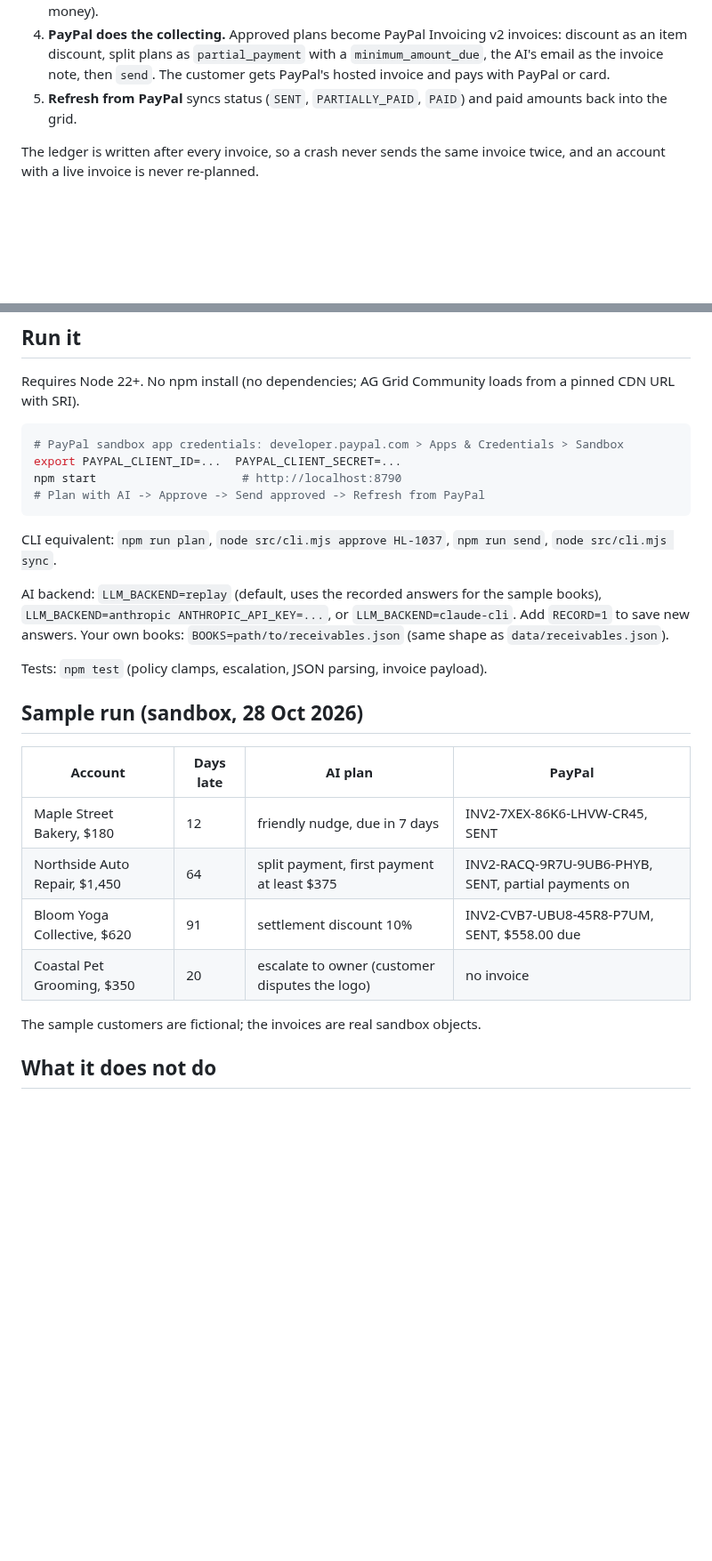
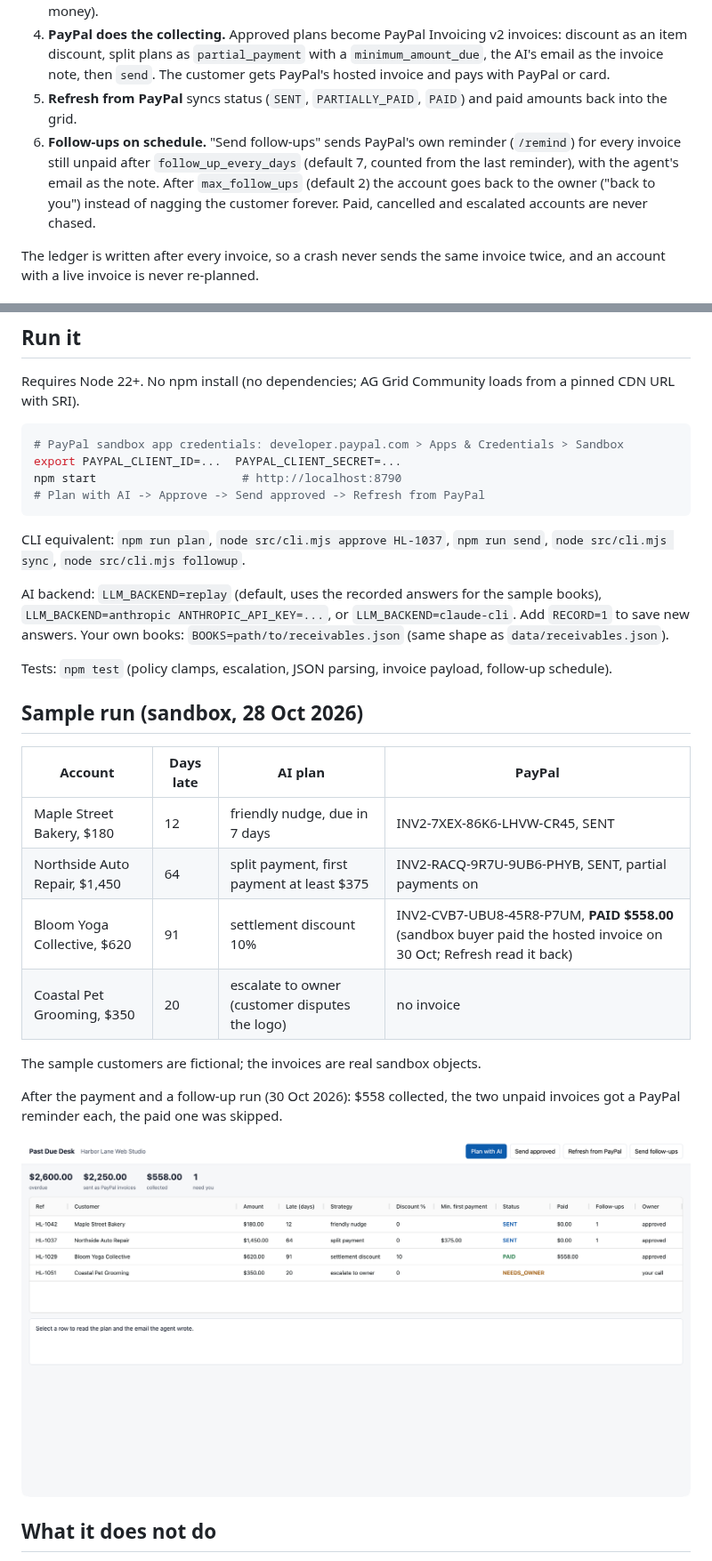
Before and after one commit to DesignMaster-Solutions/past-due-desk, a Markdown page: README.md, 2 parts joined by grey strips. Shown at 89% size. Rendered like a GitHub page; pictures changed too: docs/dashboard-paid.png (added); blank space fills up the shorter version.

Commit message:
feat: scheduled PayPal follow-ups with owner hand-back; sandbox invoice paid and synced
Co-Authored-By: Claude Opus 5.5 <noreply@anthropic.com>

````diff
--- a/README.md
+++ b/README.md
@@ -33,6 +33,10 @@ the one who asked "can we do it in parts?" needs a plan, the one who disputes th
    item discount, split plans as `partial_payment` with a `minimum_amount_due`, the AI's email as the
    invoice note, then `send`. The customer gets PayPal's hosted invoice and pays with PayPal or card.
 5. **Refresh from PayPal** syncs status (`SENT`, `PARTIALLY_PAID`, `PAID`) and paid amounts back into the grid.
+6. **Follow-ups on schedule.** "Send follow-ups" sends PayPal's own reminder (`/remind`) for every invoice
+   still unpaid after `follow_up_every_days` (default 7, counted from the last reminder), with the agent's
+   email as the note. After `max_follow_ups` (default 2) the account goes back to the owner ("back to you")
+   instead of nagging the customer forever. Paid, cancelled and escalated accounts are never chased.
 
 The ledger is written after every invoice, so a crash never sends the same invoice twice, and an
 account with a live invoice is never re-planned.
@@ -63,13 +67,13 @@ npm start                     # http://localhost:8790
 # Plan with AI -> Approve -> Send approved -> Refresh from PayPal
 ```
 
-CLI equivalent: `npm run plan`, `node src/cli.mjs approve HL-1037`, `npm run send`, `node src/cli.mjs sync`.
+CLI equivalent: `npm run plan`, `node src/cli.mjs approve HL-1037`, `npm run send`, `node src/cli.mjs sync`, `node src/cli.mjs followup`.
 
 AI backend: `LLM_BACKEND=replay` (default, uses the recorded answers for the sample books),
 `LLM_BACKEND=anthropic ANTHROPIC_API_KEY=...`, or `LLM_BACKEND=claude-cli`. Add `RECORD=1` to save new answers.
 Your own books: `BOOKS=path/to/receivables.json` (same shape as `data/receivables.json`).
 
-Tests: `npm test` (policy clamps, escalation, JSON parsing, invoice payload).
+Tests: `npm test` (policy clamps, escalation, JSON parsing, invoice payload, follow-up schedule).
 
 ## Sample run (sandbox, 28 Oct 2026)
 
@@ -77,10 +81,15 @@ Tests: `npm test` (policy clamps, escalation, JSON parsing, invoice payload).
 |---|---|---|---|
 | Maple Street Bakery, $180 | 12 | friendly nudge, due in 7 days | INV2-7XEX-86K6-LHVW-CR45, SENT |
 | Northside Auto Repair, $1,450 | 64 | split payment, first payment at least $375 | INV2-RACQ-9R7U-9UB6-PHYB, SENT, partial payments on |
-| Bloom Yoga Collective, $620 | 91 | settlement discount 10% | INV2-CVB7-UBU8-45R8-P7UM, SENT, $558.00 due |
+| Bloom Yoga Collective, $620 | 91 | settlement discount 10% | INV2-CVB7-UBU8-45R8-P7UM, **PAID $558.00** (sandbox buyer paid the hosted invoice on 30 Oct; Refresh read it back) |
 | Coastal Pet Grooming, $350 | 20 | escalate to owner (customer disputes the logo) | no invoice |
 
 The sample customers are fictional; the invoices are real sandbox objects.
+
+After the payment and a follow-up run (30 Oct 2026): $558 collected, the two unpaid invoices got a PayPal
+reminder each, the paid one was skipped.
+
+![Dashboard after payment and follow-ups](docs/dashboard-paid.png)
 
 ## What it does not do
 
````
Also changed, not shown: 6 other files.
